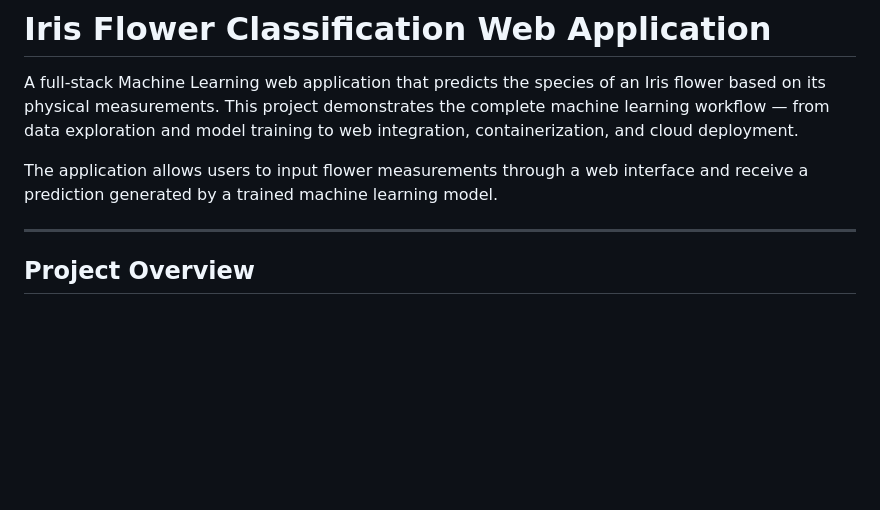
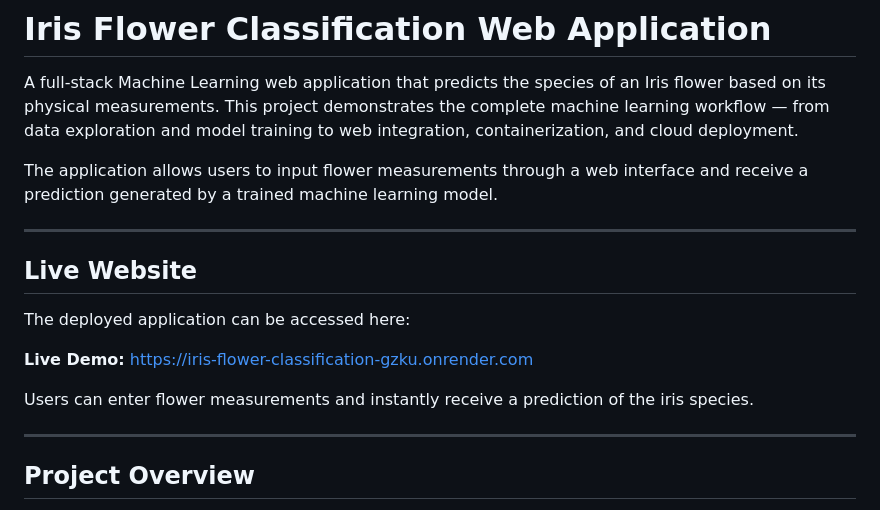
Before and after one commit to Akshat-sys01/iris-flower-classification, a Markdown page: README.md, the part around the change. GitHub-like rendering; blank space fills up the shorter version.

Commit message:
Add live demo link to README
Added a section for the live website demo link and usage instructions.

```diff
--- a/README.md
+++ b/README.md
@@ -4,6 +4,17 @@ A full-stack Machine Learning web application that predicts the species of an Ir
 This project demonstrates the complete machine learning workflow — from data exploration and model training to web integration, containerization, and cloud deployment.
 
 The application allows users to input flower measurements through a web interface and receive a prediction generated by a trained machine learning model.
+
+---
+
+## Live Website
+
+The deployed application can be accessed here:
+
+**Live Demo:**
+https://iris-flower-classification-gzku.onrender.com
+
+Users can enter flower measurements and instantly receive a prediction of the iris species.
 
 ---
 
```
